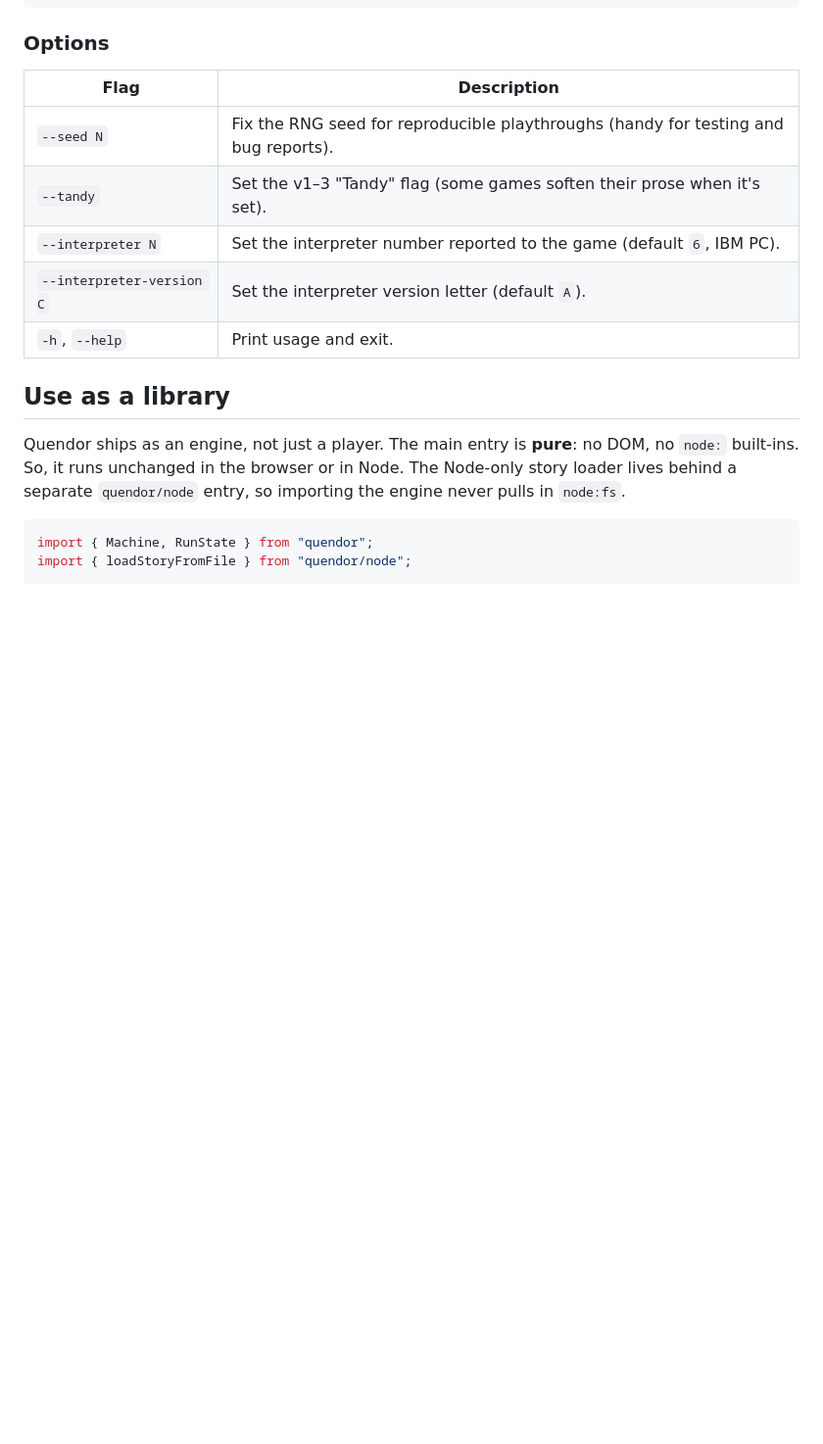
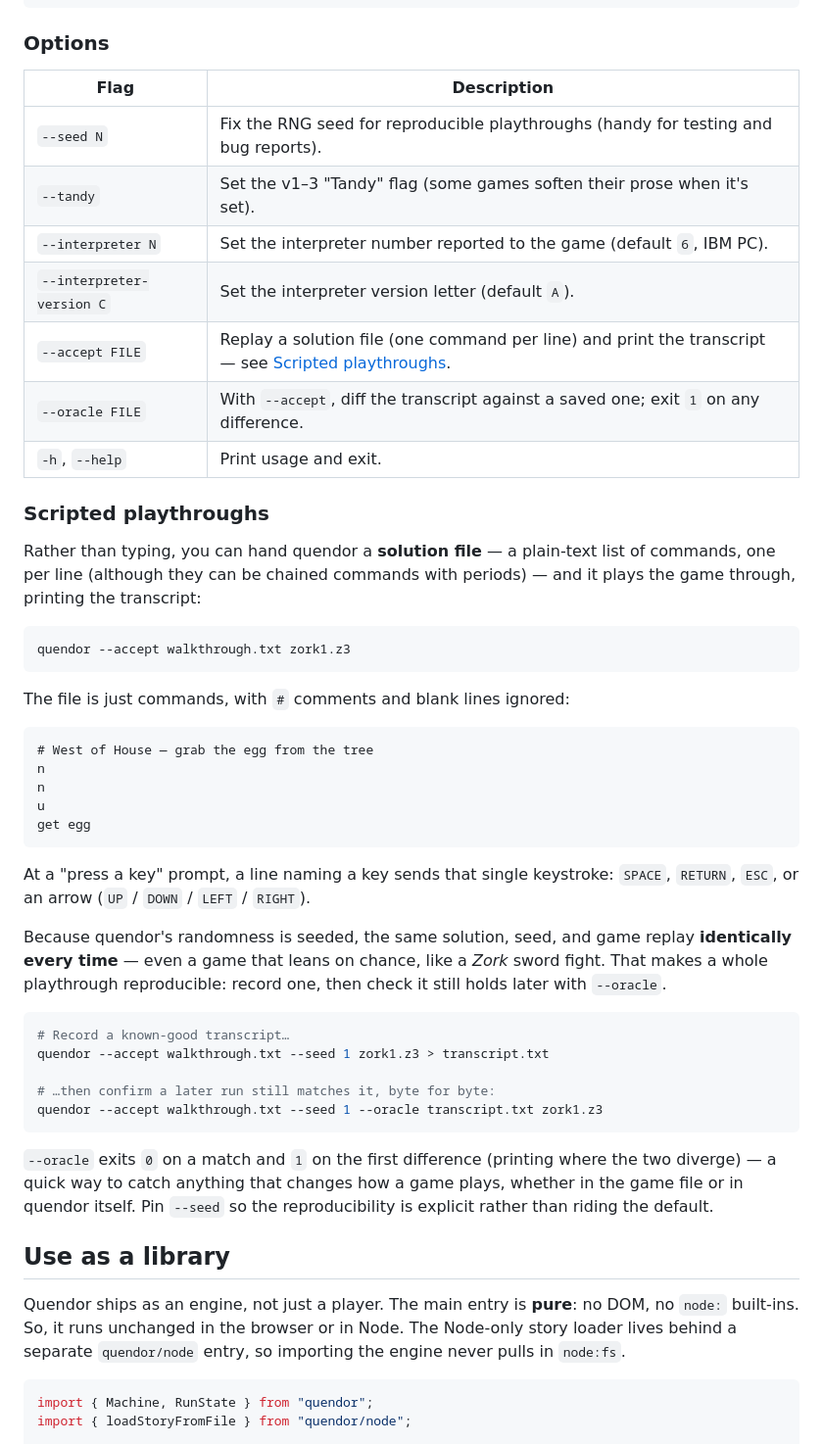
Before and after one commit to jeffnyman/quendor, a Markdown page: packages/quendor/README.md, the part around the change. Shown at 98% size. Rendered like a GitHub page; blank space fills up the shorter version.

Commit message:
docs(quendor): document the --accept/--oracle scripted-playthrough commands

````diff
--- a/packages/quendor/README.md
+++ b/packages/quendor/README.md
@@ -72,13 +72,47 @@ quendor path/to/zork1.z3
 
 ### Options
 
-| Flag                      | Description                                                                         |
-| ------------------------- | ----------------------------------------------------------------------------------- |
-| `--seed N`                | Fix the RNG seed for reproducible playthroughs (handy for testing and bug reports). |
-| `--tandy`                 | Set the v1–3 "Tandy" flag (some games soften their prose when it's set).            |
-| `--interpreter N`         | Set the interpreter number reported to the game (default `6`, IBM PC).              |
-| `--interpreter-version C` | Set the interpreter version letter (default `A`).                                   |
-| `-h`, `--help`            | Print usage and exit.                                                               |
+| Flag                      | Description                                                                                                                   |
+| ------------------------- | ----------------------------------------------------------------------------------------------------------------------------- |
+| `--seed N`                | Fix the RNG seed for reproducible playthroughs (handy for testing and bug reports).                                           |
+| `--tandy`                 | Set the v1–3 "Tandy" flag (some games soften their prose when it's set).                                                      |
+| `--interpreter N`         | Set the interpreter number reported to the game (default `6`, IBM PC).                                                        |
+| `--interpreter-version C` | Set the interpreter version letter (default `A`).                                                                             |
+| `--accept FILE`           | Replay a solution file (one command per line) and print the transcript — see [Scripted playthroughs](#scripted-playthroughs). |
+| `--oracle FILE`           | With `--accept`, diff the transcript against a saved one; exit `1` on any difference.                                         |
+| `-h`, `--help`            | Print usage and exit.                                                                                                         |
+
+### Scripted playthroughs
+
+Rather than typing, you can hand quendor a **solution file** — a plain-text list of commands, one per line (although they can be chained commands with periods) — and it plays the game through, printing the transcript:
+
+```bash
+quendor --accept walkthrough.txt zork1.z3
+```
+
+The file is just commands, with `#` comments and blank lines ignored:
+
+```
+# West of House — grab the egg from the tree
+n
+n
+u
+get egg
+```
+
+At a "press a key" prompt, a line naming a key sends that single keystroke: `SPACE`, `RETURN`, `ESC`, or an arrow (`UP` / `DOWN` / `LEFT` / `RIGHT`).
+
+Because quendor's randomness is seeded, the same solution, seed, and game replay **identically every time** — even a game that leans on chance, like a _Zork_ sword fight. That makes a whole playthrough reproducible: record one, then check it still holds later with `--oracle`.
+
+```bash
+# Record a known-good transcript…
+quendor --accept walkthrough.txt --seed 1 zork1.z3 > transcript.txt
+
+# …then confirm a later run still matches it, byte for byte:
+quendor --accept walkthrough.txt --seed 1 --oracle transcript.txt zork1.z3
+```
+
+`--oracle` exits `0` on a match and `1` on the first difference (printing where the two diverge) — a quick way to catch anything that changes how a game plays, whether in the game file or in quendor itself. Pin `--seed` so the reproducibility is explicit rather than riding the default.
 
 ## Use as a library
 
````
